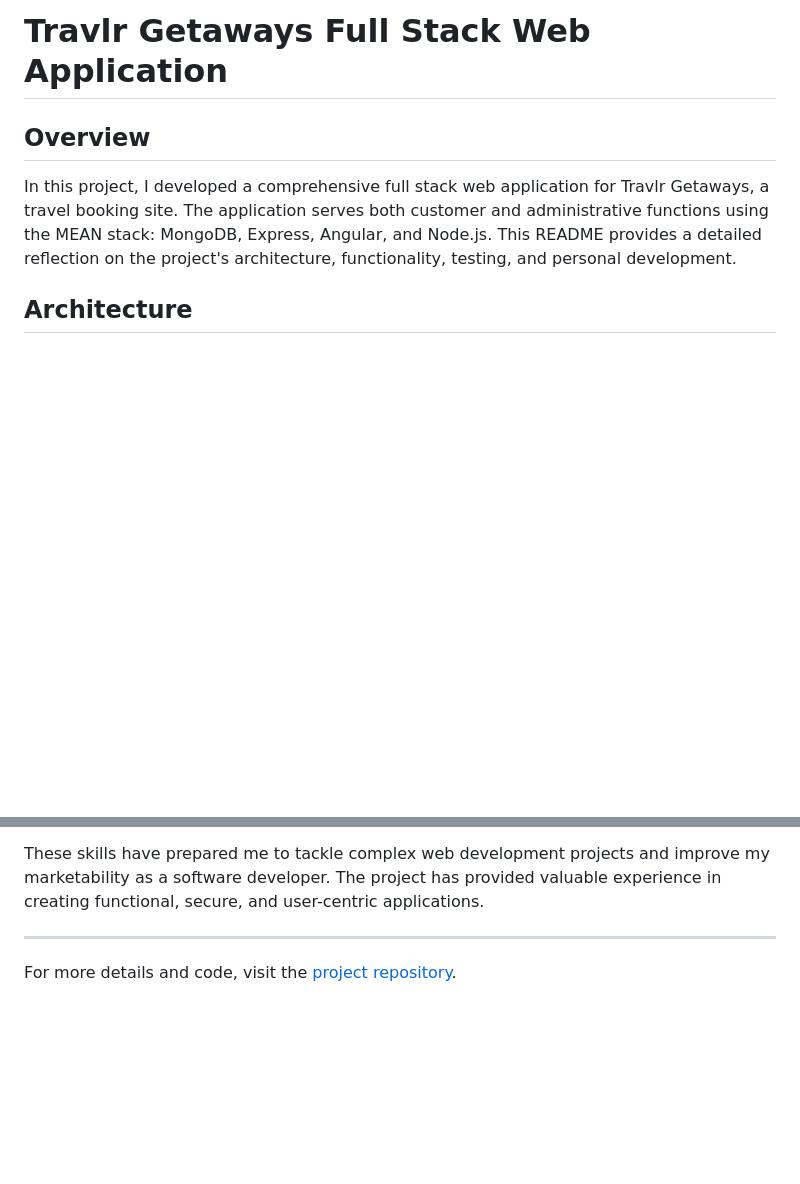
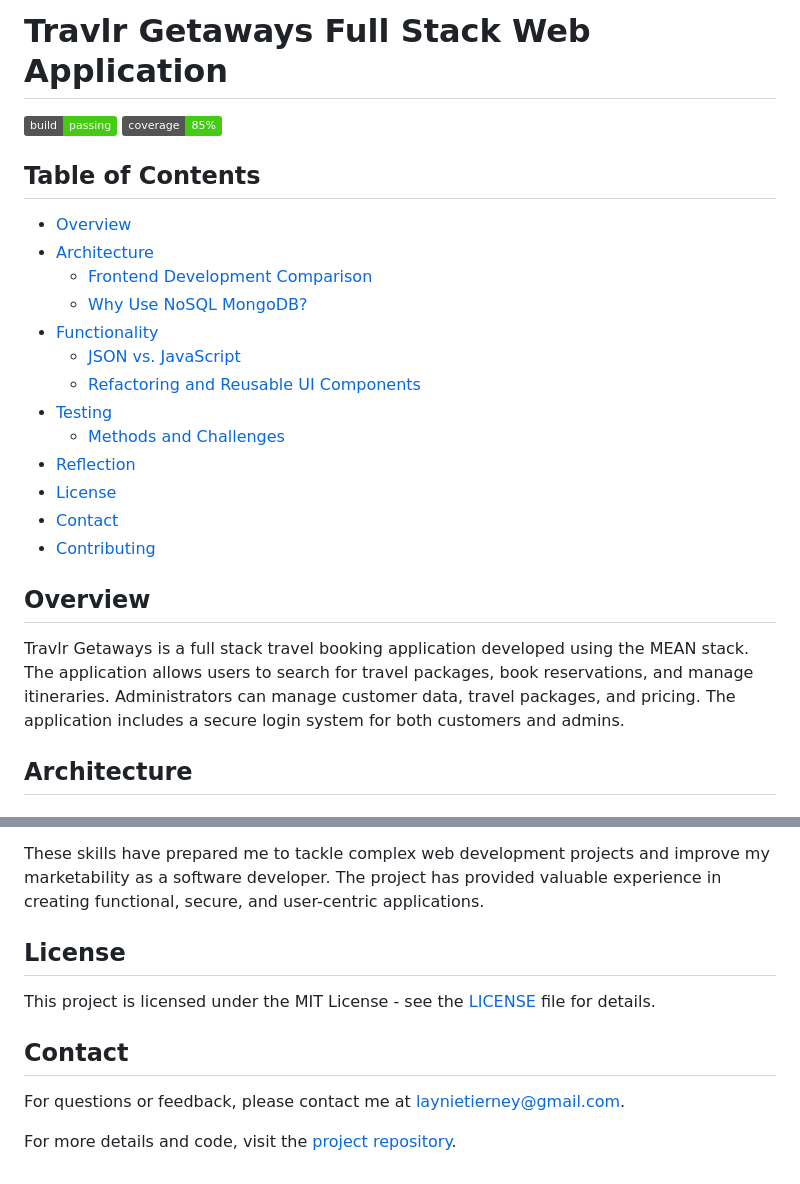
Before and after one commit to lvtierne/cs465-fullstack, a Markdown page: README.md, 2 parts joined by grey strips. Rendered like a GitHub page; badges without logos; blank space fills up the shorter version.

```diff
--- a/README.md
+++ b/README.md
@@ -1,8 +1,26 @@
 # Travlr Getaways Full Stack Web Application
+
+![Build Status](https://img.shields.io/badge/build-passing-brightgreen)
+![Test Coverage](https://img.shields.io/badge/coverage-85%25-brightgreen)
+
+## Table of Contents
+- [Overview](#overview)
+- [Architecture](#architecture)
+  - [Frontend Development Comparison](#frontend-development-comparison)
+  - [Why Use NoSQL MongoDB?](#why-use-nosql-mongodb)
+- [Functionality](#functionality)
+  - [JSON vs. JavaScript](#json-vs-javascript)
+  - [Refactoring and Reusable UI Components](#refactoring-and-reusable-ui-components)
+- [Testing](#testing)
+  - [Methods and Challenges](#methods-and-challenges)
+- [Reflection](#reflection)
+- [License](#license)
+- [Contact](#contact)
+- [Contributing](#contributing)
 
 ## Overview
 
-In this project, I developed a comprehensive full stack web application for Travlr Getaways, a travel booking site. The application serves both customer and administrative functions using the MEAN stack: MongoDB, Express, Angular, and Node.js. This README provides a detailed reflection on the project's architecture, functionality, testing, and personal development.
+Travlr Getaways is a full stack travel booking application developed using the MEAN stack. The application allows users to search for travel packages, book reservations, and manage itineraries. Administrators can manage customer data, travel packages, and pricing. The application includes a secure login system for both customers and admins.
 
 ## Architecture
 
@@ -60,6 +78,12 @@ This course has significantly advanced my professional skills and career readine
 
 These skills have prepared me to tackle complex web development projects and improve my marketability as a software developer. The project has provided valuable experience in creating functional, secure, and user-centric applications.
 
----
+## License
+
+This project is licensed under the MIT License - see the [LICENSE](LICENSE) file for details.
+
+## Contact
+
+For questions or feedback, please contact me at [laynietierney@gmail.com](mailto:laynietierney@gmail.com).
 
 For more details and code, visit the [project repository](https://github.com/lvtierne/cs465-fullstack).
```
